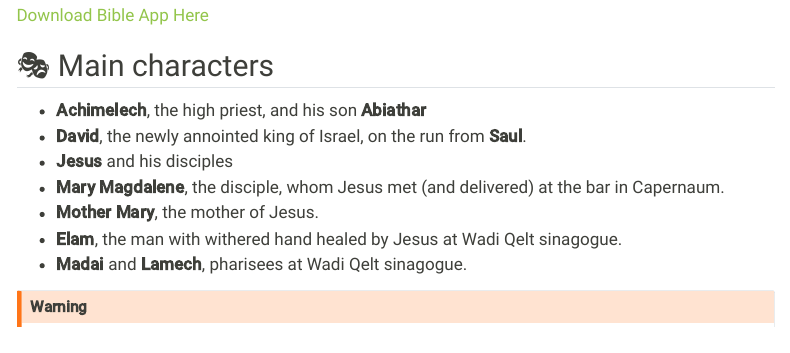
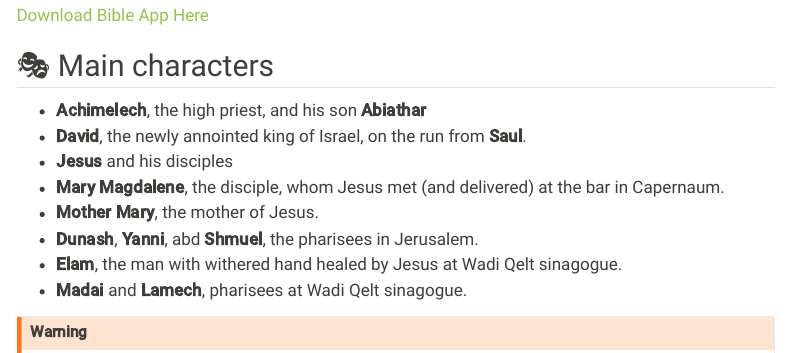
Before and after one commit to lifeint/thechosenlund-web, a Quarto document (season2/s2e6.qmd): the page in a window 1100 px wide, from 780 px down. Rendered offline with R 4.5, knitr and Pandoc in place of Quarto, with nearby package versions; menus at the side of the page are left out.

Commit message:
Update s2e6.qmd phar

```diff
--- a/season2/s2e6.qmd
+++ b/season2/s2e6.qmd
@@ -38,6 +38,7 @@ categories:
 - **Jesus** and his disciples
 - **Mary Magdalene**, the disciple, whom Jesus met (and delivered) at the bar in Capernaum.
 - **Mother Mary**, the mother of Jesus.
+- **Dunash**, **Yanni**, abd **Shmuel**, the pharisees in Jerusalem.
 - **Elam**, the man with withered hand healed by Jesus at Wadi Qelt sinagogue.
 - **Madai** and **Lamech**, pharisees at Wadi Qelt sinagogue.
 
```
